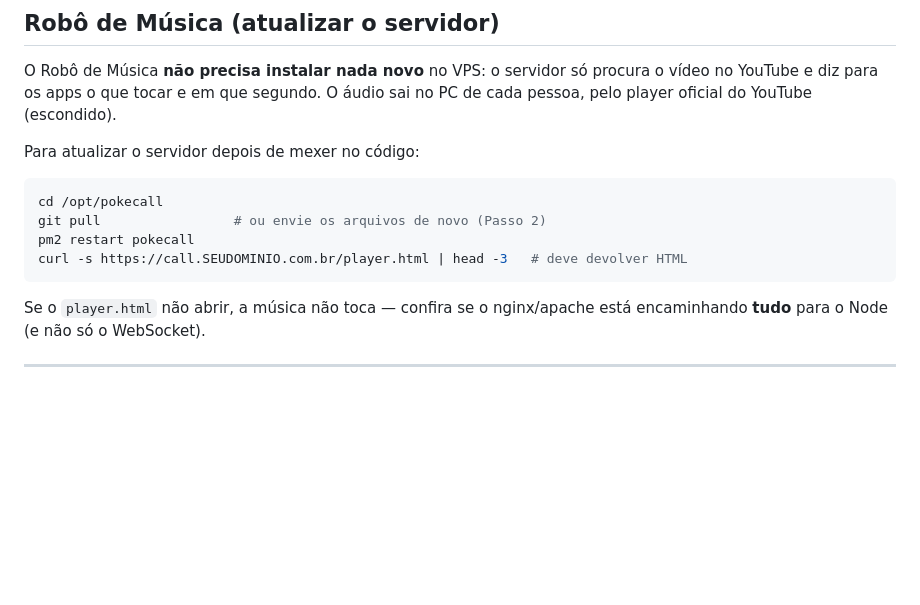
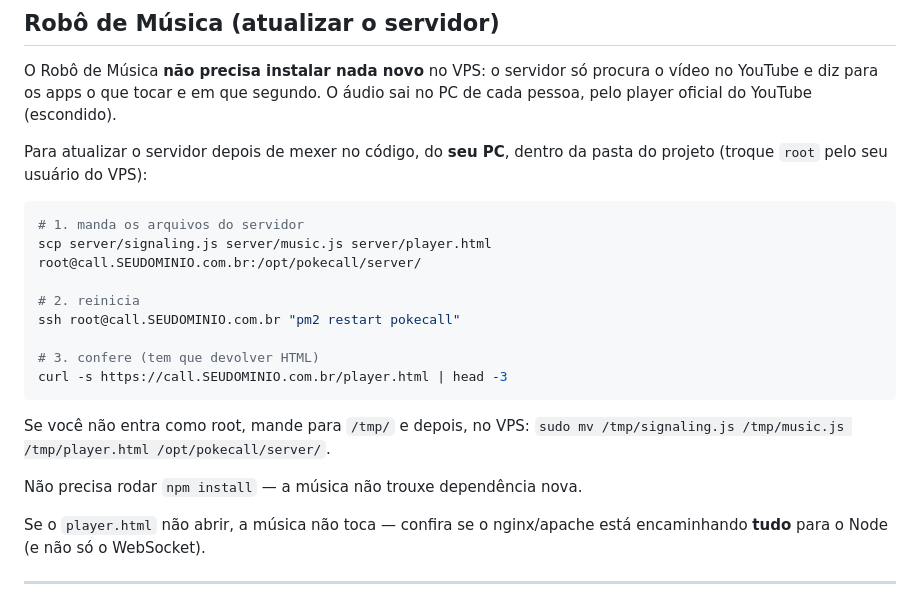
Before and after one commit to nickhexenzirkel/pokecall, a Markdown page: deploy/SETUP-VPS.md, the part around the change. Rendered like a GitHub page; blank space fills up the shorter version.

Commit message:
Doc: comandos certos para atualizar o servidor no VPS (scp, não git pull)
Os arquivos foram para o VPS por scp (Passo 2), então /opt/pokecall não é
um clone do git — o "git pull" que estava ali não funcionaria.

Co-Authored-By: Claude Opus 5 <noreply@anthropic.com>
Claude-Session: https://claude.ai/code/session_01DW6nRv6LNAcf6gj2wAt5Ua

````diff
--- a/deploy/SETUP-VPS.md
+++ b/deploy/SETUP-VPS.md
@@ -183,14 +183,24 @@ O Robô de Música **não precisa instalar nada novo** no VPS: o servidor só
 procura o vídeo no YouTube e diz para os apps o que tocar e em que segundo.
 O áudio sai no PC de cada pessoa, pelo player oficial do YouTube (escondido).
 
-Para atualizar o servidor depois de mexer no código:
+Para atualizar o servidor depois de mexer no código, do **seu PC**, dentro da
+pasta do projeto (troque `root` pelo seu usuário do VPS):
 
 ```bash
-cd /opt/pokecall
-git pull                 # ou envie os arquivos de novo (Passo 2)
-pm2 restart pokecall
-curl -s https://call.SEUDOMINIO.com.br/player.html | head -3   # deve devolver HTML
+# 1. manda os arquivos do servidor
+scp server/signaling.js server/music.js server/player.html root@call.SEUDOMINIO.com.br:/opt/pokecall/server/
+
+# 2. reinicia
+ssh root@call.SEUDOMINIO.com.br "pm2 restart pokecall"
+
+# 3. confere (tem que devolver HTML)
+curl -s https://call.SEUDOMINIO.com.br/player.html | head -3
 ```
+
+Se você não entra como root, mande para `/tmp/` e depois, no VPS:
+`sudo mv /tmp/signaling.js /tmp/music.js /tmp/player.html /opt/pokecall/server/`.
+
+Não precisa rodar `npm install` — a música não trouxe dependência nova.
 
 Se o `player.html` não abrir, a música não toca — confira se o nginx/apache
 está encaminhando **tudo** para o Node (e não só o WebSocket).
````
